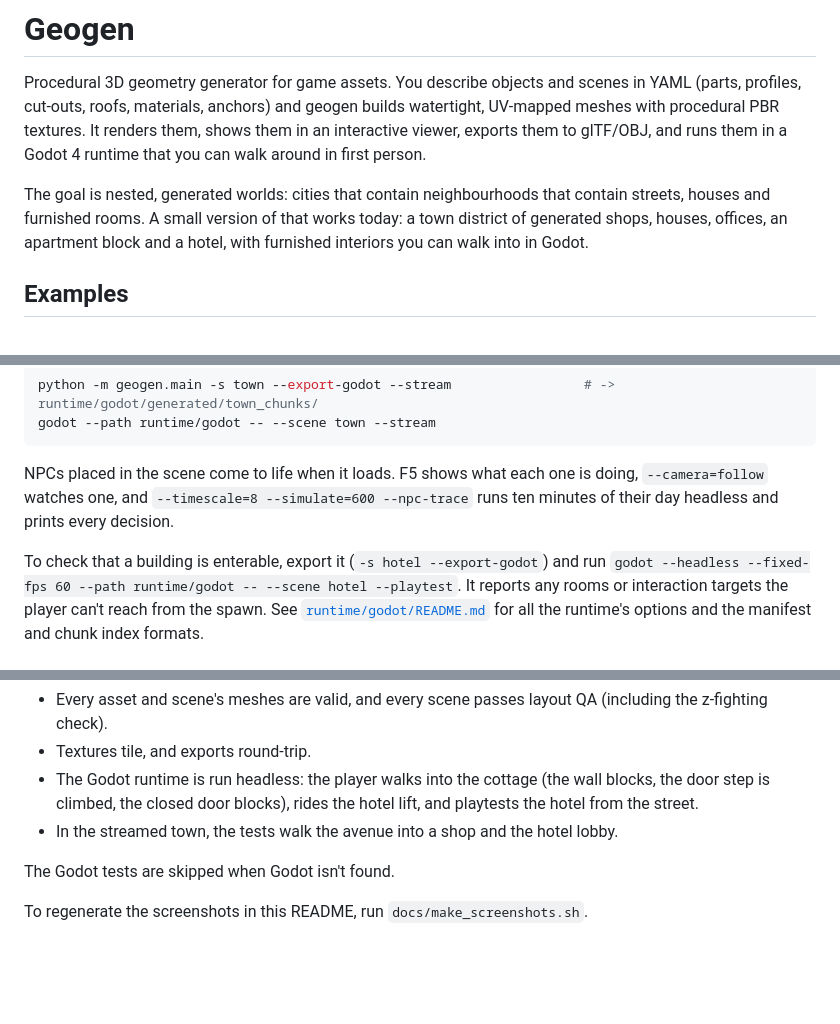
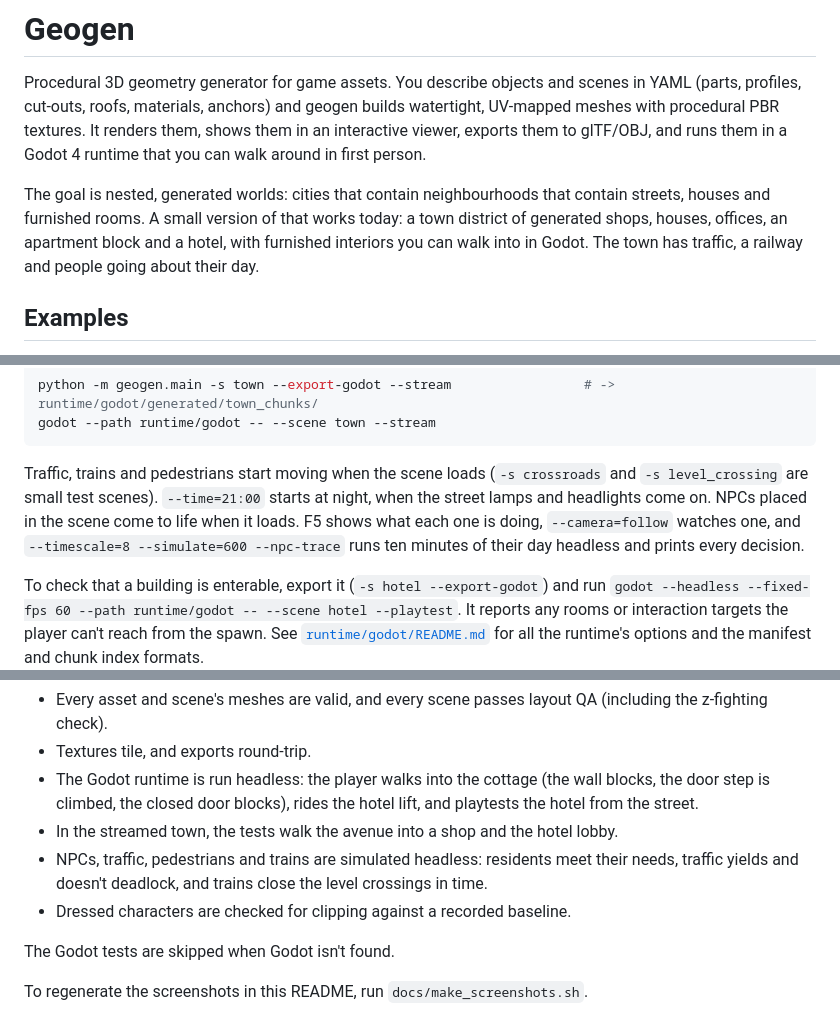
Before and after one commit to falldaysoft/geogen, a Markdown page: README.md, 3 parts joined by grey strips. GitHub-like rendering; blank space fills up the shorter version.

````diff
--- a/README.md
+++ b/README.md
@@ -2,7 +2,7 @@
 
 Procedural 3D geometry generator for game assets. You describe objects and scenes in YAML (parts, profiles, cut-outs, roofs, materials, anchors) and geogen builds watertight, UV-mapped meshes with procedural PBR textures. It renders them, shows them in an interactive viewer, exports them to glTF/OBJ, and runs them in a Godot 4 runtime that you can walk around in first person.
 
-The goal is nested, generated worlds: cities that contain neighbourhoods that contain streets, houses and furnished rooms. A small version of that works today: a town district of generated shops, houses, offices, an apartment block and a hotel, with furnished interiors you can walk into in Godot.
+The goal is nested, generated worlds: cities that contain neighbourhoods that contain streets, houses and furnished rooms. A small version of that works today: a town district of generated shops, houses, offices, an apartment block and a hotel, with furnished interiors you can walk into in Godot. The town has traffic, a railway and people going about their day.
 
 ## Examples
 
@@ -161,7 +194,7 @@ python -m geogen.main -s town --export-godot --stream                 # -> runti
 godot --path runtime/godot -- --scene town --stream
 ```
 
-NPCs placed in the scene come to life when it loads. F5 shows what each one is doing, `--camera=follow` watches one, and `--timescale=8 --simulate=600 --npc-trace` runs ten minutes of their day headless and prints every decision.
+Traffic, trains and pedestrians start moving when the scene loads (`-s crossroads` and `-s level_crossing` are small test scenes). `--time=21:00` starts at night, when the street lamps and headlights come on. NPCs placed in the scene come to life when it loads. F5 shows what each one is doing, `--camera=follow` watches one, and `--timescale=8 --simulate=600 --npc-trace` runs ten minutes of their day headless and prints every decision.
 
 To check that a building is enterable, export it (`-s hotel --export-godot`) and run `godot --headless --fixed-fps 60 --path runtime/godot -- --scene hotel --playtest`. It reports any rooms or interaction targets the player can't reach from the spawn. See [`runtime/godot/README.md`](runtime/godot/README.md) for all the runtime's options and the manifest and chunk index formats.
 
@@ -303,6 +340,8 @@ The tests cover assets, textures, exports and (when Godot is installed) the runt
 - Textures tile, and exports round-trip.
 - The Godot runtime is run headless: the player walks into the cottage (the wall blocks, the door step is climbed, the closed door blocks), rides the hotel lift, and playtests the hotel from the street.
 - In the streamed town, the tests walk the avenue into a shop and the hotel lobby.
+- NPCs, traffic, pedestrians and trains are simulated headless: residents meet their needs, traffic yields and doesn't deadlock, and trains close the level crossings in time.
+- Dressed characters are checked for clipping against a recorded baseline.
 
 The Godot tests are skipped when Godot isn't found.
 
````
Also changed, not shown: other parts of README.md (+43 -6 lines), docs/images/geogen_people.png (added), docs/images/geogen_vehicles.png (added), 1 other file.
